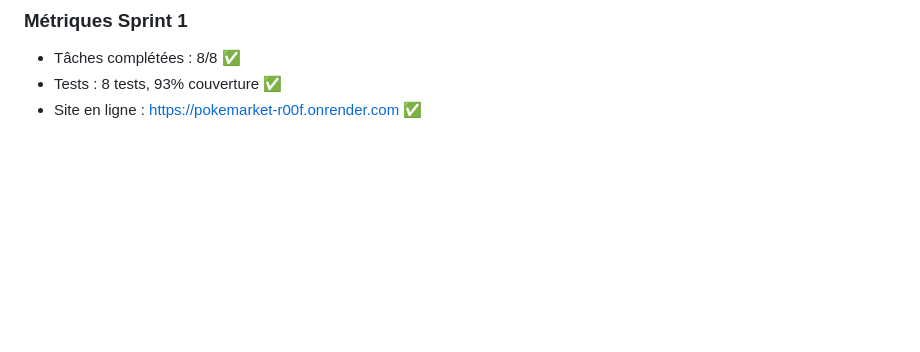
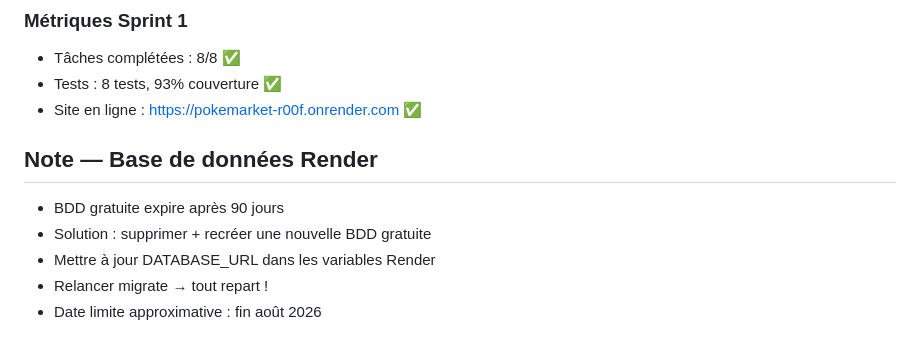
Before and after one commit to Thea33710/PokeMarket, a Markdown page: JOURNAL.md, the part around the change. Drawn GitHub-style; blank space fills up the shorter version.

Commit message:
docs: note gestion expiration BDD Render

```diff
--- a/JOURNAL.md
+++ b/JOURNAL.md
@@ -159,3 +159,10 @@ Aucun ! Tout a fonctionné du premier coup 🎉
 - Tâches complétées : 8/8 ✅
 - Tests : 8 tests, 93% couverture ✅
 - Site en ligne : https://pokemarket-r00f.onrender.com ✅
+
+## Note — Base de données Render
+- BDD gratuite expire après 90 jours
+- Solution : supprimer + recréer une nouvelle BDD gratuite
+- Mettre à jour DATABASE_URL dans les variables Render
+- Relancer migrate → tout repart !
+- Date limite approximative : fin août 2026
```
